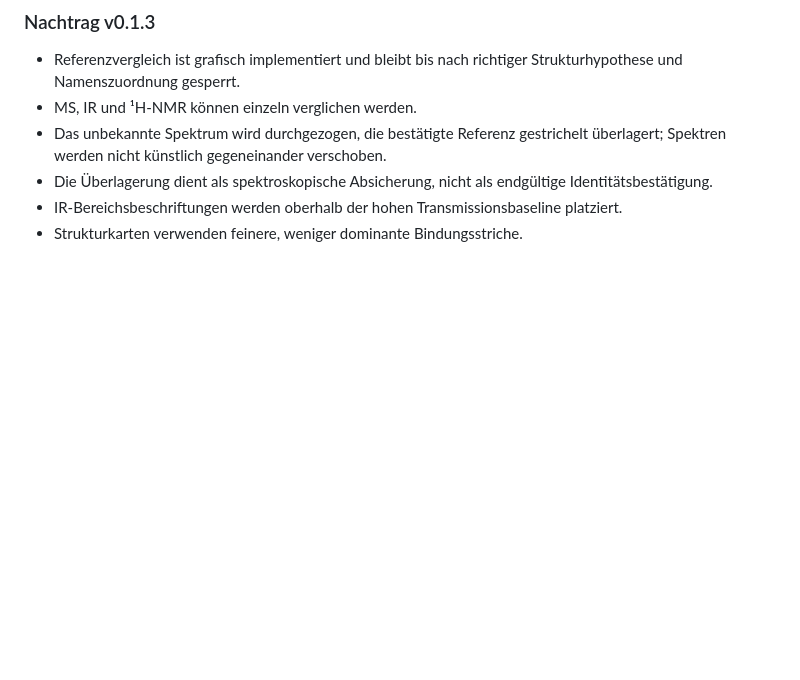
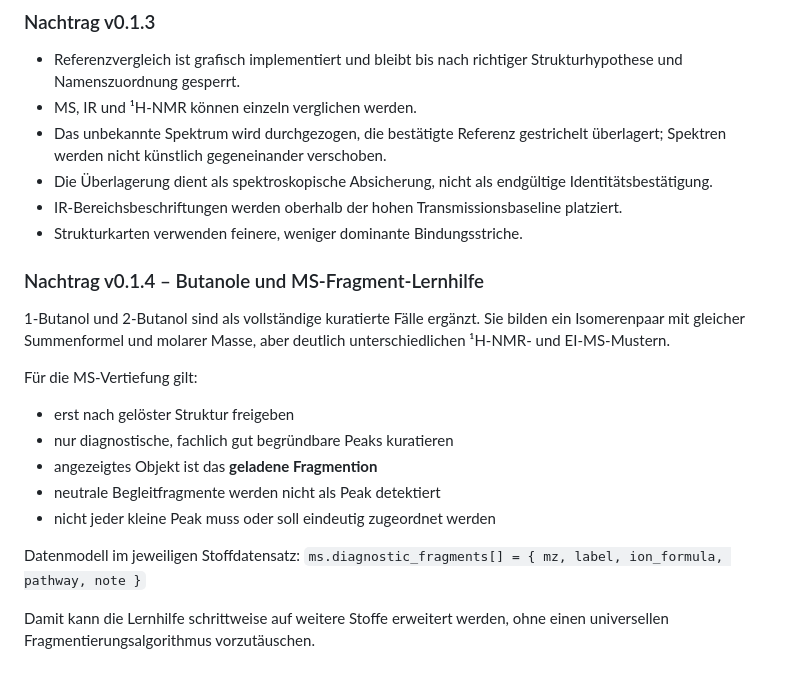
Before and after one commit to ekerzendorfer/STRUKTUR_LAB, a Markdown page: STRUKTUR_LAB_SPEC_v0.1.md, the part around the change. Drawn GitHub-style; blank space fills up the shorter version.

Commit message:
docs: specify curated MS fragment learning

```diff
--- a/STRUKTUR_LAB_SPEC_v0.1.md
+++ b/STRUKTUR_LAB_SPEC_v0.1.md
@@ -184,3 +184,20 @@ STRUKTUR_LAB/
 - Die Überlagerung dient als spektroskopische Absicherung, nicht als endgültige Identitätsbestätigung.
 - IR-Bereichsbeschriftungen werden oberhalb der hohen Transmissionsbaseline platziert.
 - Strukturkarten verwenden feinere, weniger dominante Bindungsstriche.
+
+
+### Nachtrag v0.1.4 – Butanole und MS-Fragment-Lernhilfe
+
+1-Butanol und 2-Butanol sind als vollständige kuratierte Fälle ergänzt. Sie bilden ein Isomerenpaar mit gleicher Summenformel und molarer Masse, aber deutlich unterschiedlichen ¹H-NMR- und EI-MS-Mustern.
+
+Für die MS-Vertiefung gilt:
+- erst nach gelöster Struktur freigeben
+- nur diagnostische, fachlich gut begründbare Peaks kuratieren
+- angezeigtes Objekt ist das **geladene Fragmention**
+- neutrale Begleitfragmente werden nicht als Peak detektiert
+- nicht jeder kleine Peak muss oder soll eindeutig zugeordnet werden
+
+Datenmodell im jeweiligen Stoffdatensatz:
+`ms.diagnostic_fragments[] = { mz, label, ion_formula, pathway, note }`
+
+Damit kann die Lernhilfe schrittweise auf weitere Stoffe erweitert werden, ohne einen universellen Fragmentierungsalgorithmus vorzutäuschen.
```
